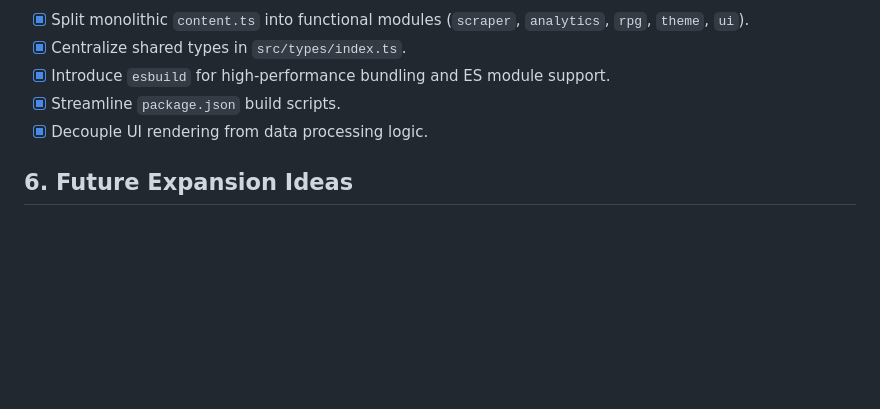
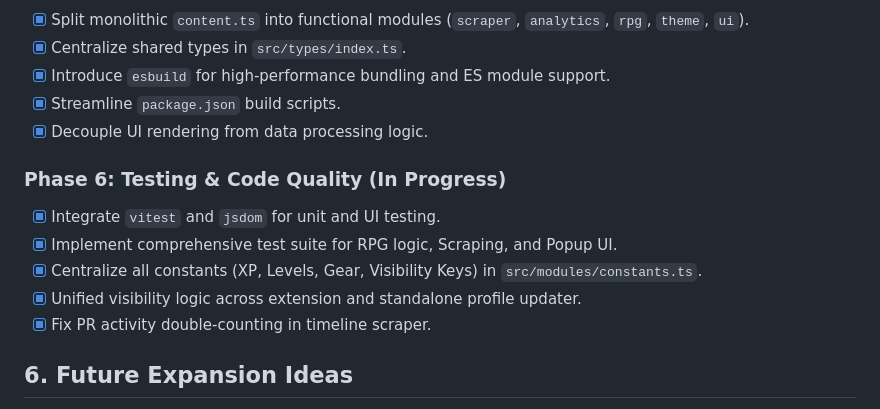
Before and after one commit to MatissesProjects/GitProgressGraphInfo, a Markdown page: PLAN.md, the part around the change. Drawn GitHub-style; blank space fills up the shorter version.

Commit message:
docs: update development plan with testing and quality phases

```diff
--- a/PLAN.md
+++ b/PLAN.md
@@ -79,6 +79,13 @@ We will target the SVG/Table elements in the GitHub UI.
 - [x] Streamline `package.json` build scripts.
 - [x] Decouple UI rendering from data processing logic.
 
+### Phase 6: Testing & Code Quality (In Progress)
+- [x] Integrate `vitest` and `jsdom` for unit and UI testing.
+- [x] Implement comprehensive test suite for RPG logic, Scraping, and Popup UI.
+- [x] Centralize all constants (XP, Levels, Gear, Visibility Keys) in `src/modules/constants.ts`.
+- [x] Unified visibility logic across extension and standalone profile updater.
+- [x] Fix PR activity double-counting in timeline scraper.
+
 ## 6. Future Expansion Ideas
 * **Year Comparison:** Compare "Level 4" thresholds between 2023 and 2024.
 * **Global Leaderboard:** (Concept) Compare levels with other users.
```
